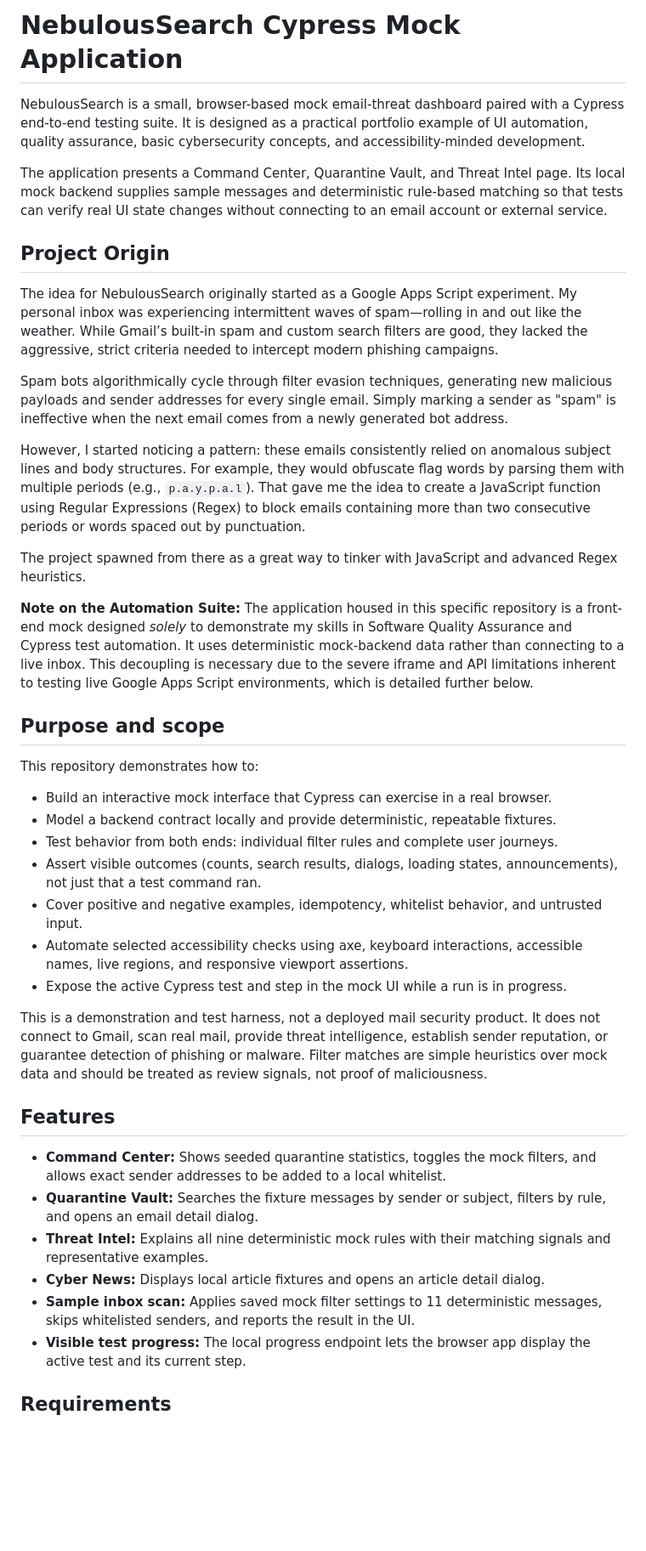
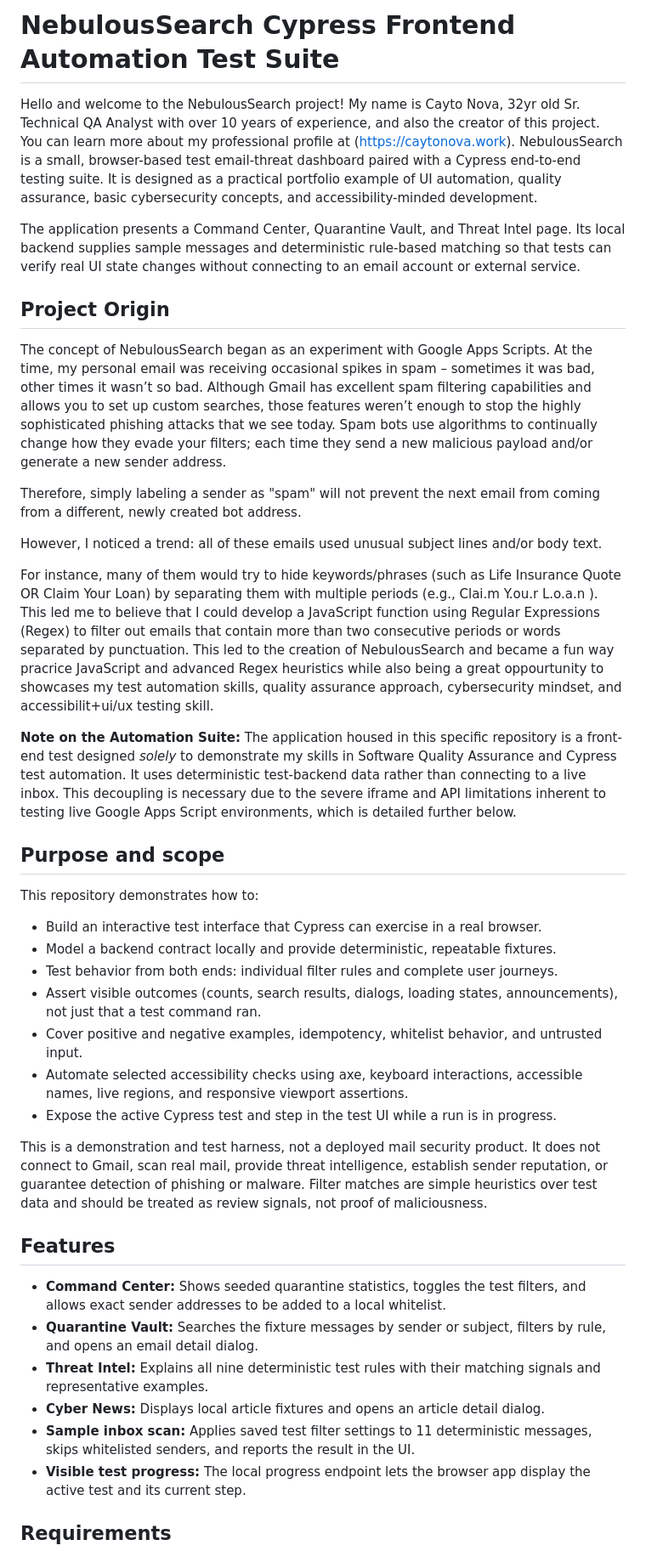
Before and after one commit to cayto-starfield/NebulousSearch_Cypress-io, a Markdown page: README.md, the part around one of its changes. Shown at 85% size. GitHub-like rendering; blank space fills up the shorter version.

Commit message:
Update README.md
Updated project description, improved clarity, and corrected terminology throughout the README.

```diff
--- a/README.md
+++ b/README.md
@@ -1,41 +1,41 @@
-# NebulousSearch Cypress Mock Application
+# NebulousSearch Cypress Frontend Automation Test Suite
 
-NebulousSearch is a small, browser-based mock email-threat dashboard paired with a Cypress end-to-end testing suite. It is designed as a practical portfolio example of UI automation, quality assurance, basic cybersecurity concepts, and accessibility-minded development.
+Hello and welcome to the NebulousSearch project! My name is Cayto Nova, 32yr old Sr. Technical QA Analyst with over 10 years of experience, and also the creator of this project. You can learn more about my professional profile at (https://caytonova.work). NebulousSearch is a small, browser-based test email-threat dashboard paired with a Cypress end-to-end testing suite. It is designed as a practical portfolio example of UI automation, quality assurance, basic cybersecurity concepts, and accessibility-minded development.
 
-The application presents a Command Center, Quarantine Vault, and Threat Intel page. Its local mock backend supplies sample messages and deterministic rule-based matching so that tests can verify real UI state changes without connecting to an email account or external service.
+The application presents a Command Center, Quarantine Vault, and Threat Intel page. Its local backend supplies sample messages and deterministic rule-based matching so that tests can verify real UI state changes without connecting to an email account or external service.
 
 ## Project Origin
-The idea for NebulousSearch originally started as a Google Apps Script experiment. My personal inbox was experiencing intermittent waves of spam—rolling in and out like the weather. While Gmail’s built-in spam and custom search filters are good, they lacked the aggressive, strict criteria needed to intercept modern phishing campaigns.
+The concept of NebulousSearch began as an experiment with Google Apps Scripts. At the time, my personal email was receiving occasional spikes in spam – sometimes it was bad, other times it wasn’t so bad. Although Gmail has excellent spam filtering capabilities and allows you to set up custom searches, those features weren’t enough to stop the highly sophisticated phishing attacks that we see today. Spam bots use algorithms to continually change how they evade your filters; each time they send a new malicious payload and/or generate a new sender address.
 
-Spam bots algorithmically cycle through filter evasion techniques, generating new malicious payloads and sender addresses for every single email. Simply marking a sender as "spam" is ineffective when the next email comes from a newly generated bot address.
+Therefore, simply labeling a sender as "spam" will not prevent the next email from coming from a different, newly created bot address.
 
-However, I started noticing a pattern: these emails consistently relied on anomalous subject lines and body structures. For example, they would obfuscate flag words by parsing them with multiple periods (e.g., `p.a.y.p.a.l`). That gave me the idea to create a JavaScript function using Regular Expressions (Regex) to block emails containing more than two consecutive periods or words spaced out by punctuation.
+However, I noticed a trend: all of these emails used unusual subject lines and/or body text.
 
-The project spawned from there as a great way to tinker with JavaScript and advanced Regex heuristics.
+For instance, many of them would try to hide keywords/phrases (such as Life Insurance Quote OR Claim Your Loan) by separating them with multiple periods (e.g., Clai.m Y.ou.r L.o.a.n ). This led me to believe that I could develop a JavaScript function using Regular Expressions (Regex) to filter out emails that contain more than two consecutive periods or words separated by punctuation. This led to the creation of NebulousSearch and became a fun way pracrice JavaScript and advanced Regex heuristics while also being a great oppourtunity to showcases my test automation skills, quality assurance approach, cybersecurity mindset, and accessibilit+ui/ux testing skill.
 
-**Note on the Automation Suite:** The application housed in this specific repository is a front-end mock designed *solely* to demonstrate my skills in Software Quality Assurance and Cypress test automation. It uses deterministic mock-backend data rather than connecting to a live inbox. This decoupling is necessary due to the severe iframe and API limitations inherent to testing live Google Apps Script environments, which is detailed further below.
+**Note on the Automation Suite:** The application housed in this specific repository is a front-end test designed *solely* to demonstrate my skills in Software Quality Assurance and Cypress test automation. It uses deterministic test-backend data rather than connecting to a live inbox. This decoupling is necessary due to the severe iframe and API limitations inherent to testing live Google Apps Script environments, which is detailed further below.
 
 ## Purpose and scope
 
 This repository demonstrates how to:
 
-- Build an interactive mock interface that Cypress can exercise in a real browser.
+- Build an interactive test interface that Cypress can exercise in a real browser.
 - Model a backend contract locally and provide deterministic, repeatable fixtures.
 - Test behavior from both ends: individual filter rules and complete user journeys.
 - Assert visible outcomes (counts, search results, dialogs, loading states, announcements), not just that a test command ran.
 - Cover positive and negative examples, idempotency, whitelist behavior, and untrusted input.
 - Automate selected accessibility checks using axe, keyboard interactions, accessible names, live regions, and responsive viewport assertions.
-- Expose the active Cypress test and step in the mock UI while a run is in progress.
+- Expose the active Cypress test and step in the test UI while a run is in progress.
 
-This is a demonstration and test harness, not a deployed mail security product. It does not connect to Gmail, scan real mail, provide threat intelligence, establish sender reputation, or guarantee detection of phishing or malware. Filter matches are simple heuristics over mock data and should be treated as review signals, not proof of maliciousness.
+This is a demonstration and test harness, not a deployed mail security product. It does not connect to Gmail, scan real mail, provide threat intelligence, establish sender reputation, or guarantee detection of phishing or malware. Filter matches are simple heuristics over test data and should be treated as review signals, not proof of maliciousness.
 
 ## Features
 
-- **Command Center:** Shows seeded quarantine statistics, toggles the mock filters, and allows exact sender addresses to be added to a local whitelist.
+- **Command Center:** Shows seeded quarantine statistics, toggles the test filters, and allows exact sender addresses to be added to a local whitelist.
 - **Quarantine Vault:** Searches the fixture messages by sender or subject, filters by rule, and opens an email detail dialog.
-- **Threat Intel:** Explains all nine deterministic mock rules with their matching signals and representative examples.
+- **Threat Intel:** Explains all nine deterministic test rules with their matching signals and representative examples.
 - **Cyber News:** Displays local article fixtures and opens an article detail dialog.
-- **Sample inbox scan:** Applies saved mock filter settings to 11 deterministic messages, skips whitelisted senders, and reports the result in the UI.
+- **Sample inbox scan:** Applies saved test filter settings to 11 deterministic messages, skips whitelisted senders, and reports the result in the UI.
 - **Visible test progress:** The local progress endpoint lets the browser app display the active test and its current step.
 
 ## Requirements
```
Also changed, not shown: other parts of README.md (+6 -6 lines).
